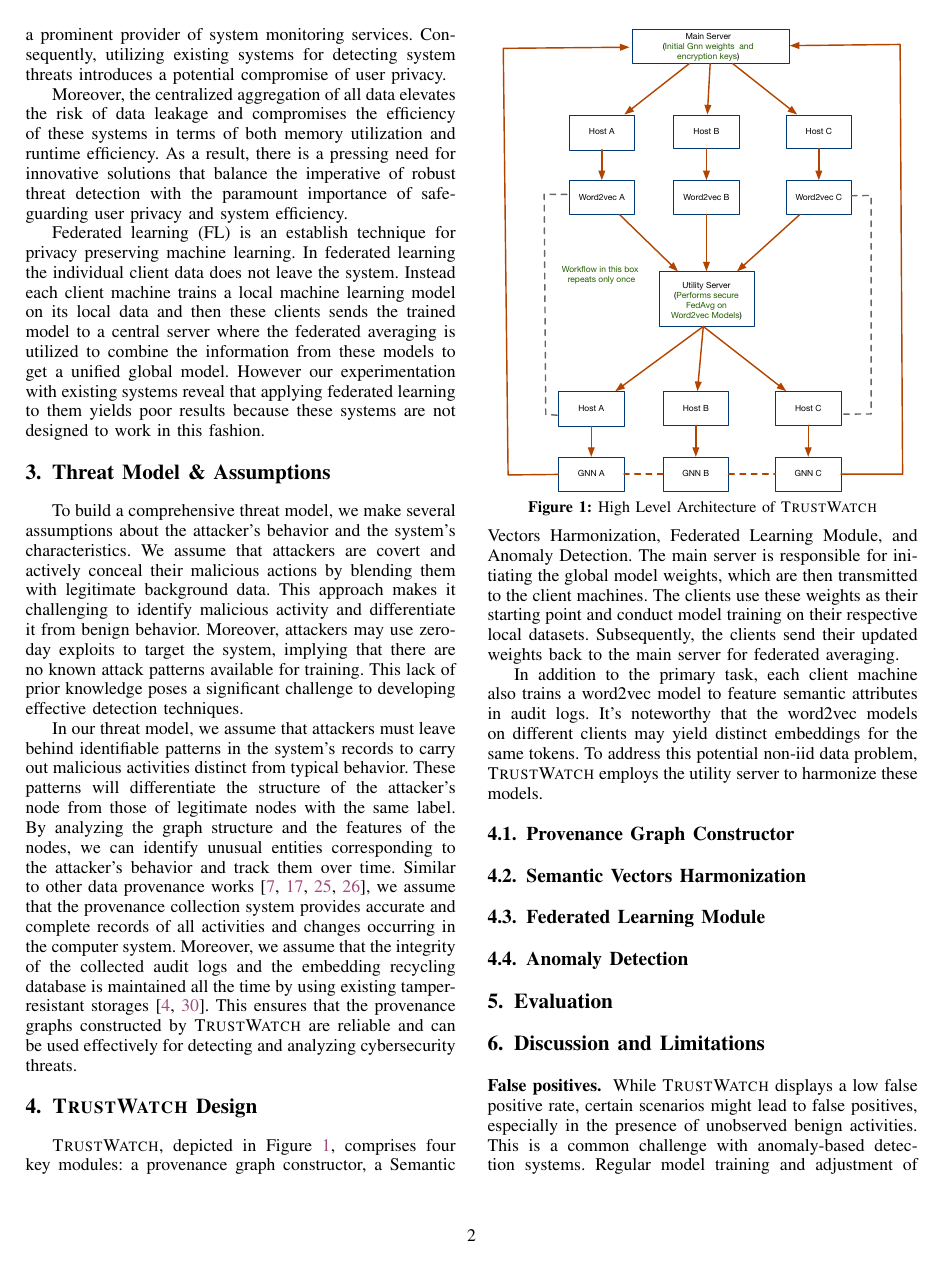
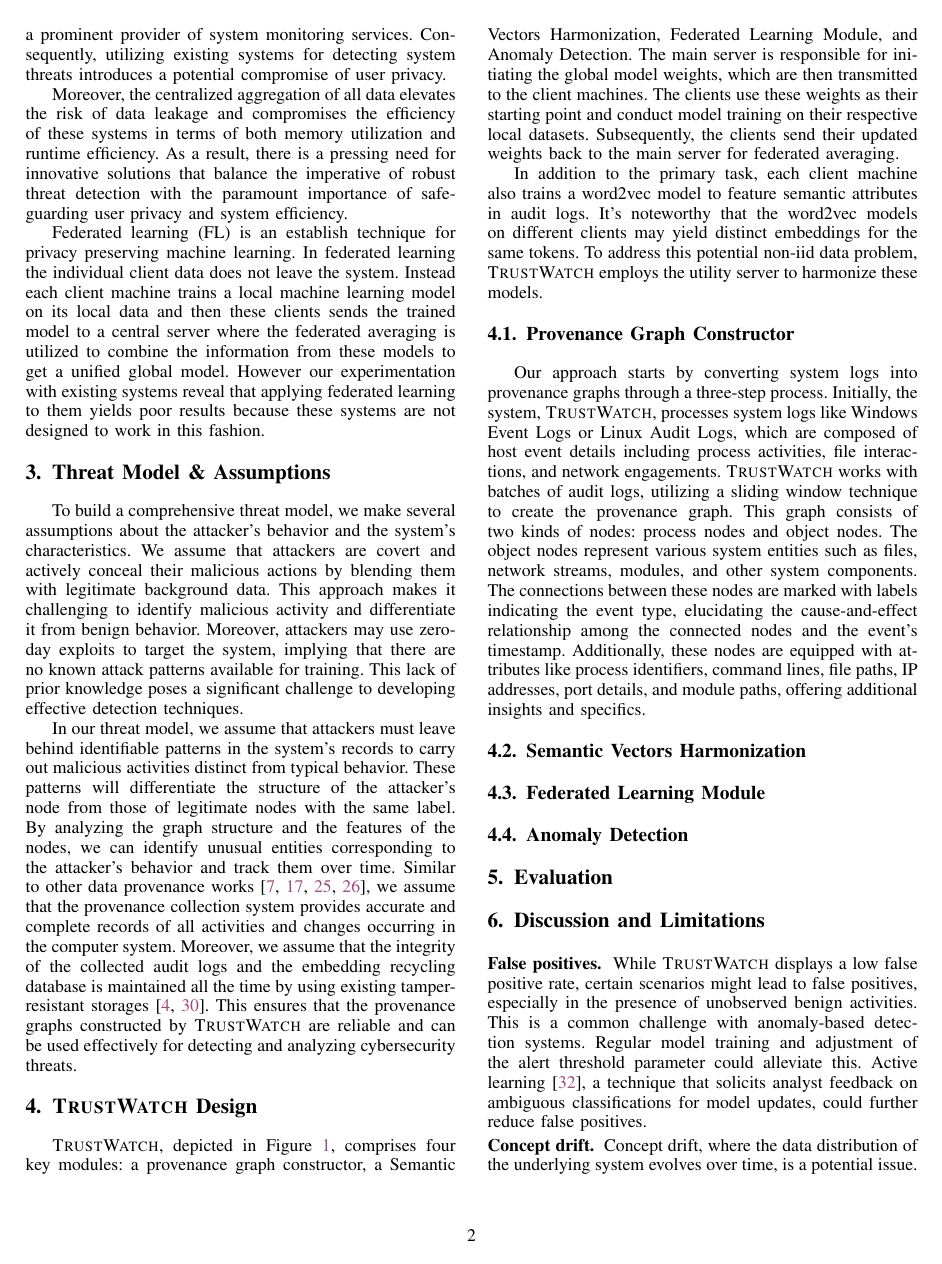
Before and after one commit to DART-Laboratory/gestalt, a LaTeX paper (paper/main.tex, which reads paper/design.tex): page 2 of 4. Compiled offline with pdfLaTeX; a missing font is replaced by an installed copy or a similar font; a LaTeX package or settings file that is missing is left out.

Commit message:
added provenance graph constructor

```diff
--- a/paper/design.tex
+++ b/paper/design.tex
@@ -6,6 +6,7 @@
 In addition to the primary task, each client machine also trains a word2vec model to feature semantic attributes in audit logs. It's noteworthy that the word2vec models on different clients may yield distinct embeddings for the same tokens. To address this potential non-iid data problem, \Sys employs the utility server to harmonize these models.
 
 \subsection{Provenance Graph Constructor}
+Our approach starts by converting system logs into provenance graphs through a three-step process. Initially, the system, \Sys, processes system logs like Windows Event Logs or Linux Audit Logs, which are composed of host event details including process activities, file interactions, and network engagements. \Sys works with batches of audit logs, utilizing a sliding window technique to create the provenance graph. This graph consists of two kinds of nodes: process nodes and object nodes. The object nodes represent various system entities such as files, network streams, modules, and other system components. The connections between these nodes are marked with labels indicating the event type, elucidating the cause-and-effect relationship among the connected nodes and the event's timestamp. Additionally, these nodes are equipped with attributes like process identifiers, command lines, file paths, IP addresses, port details, and module paths, offering additional insights and specifics.
 
 \subsection{Semantic Vectors Harmonization}
 
```
